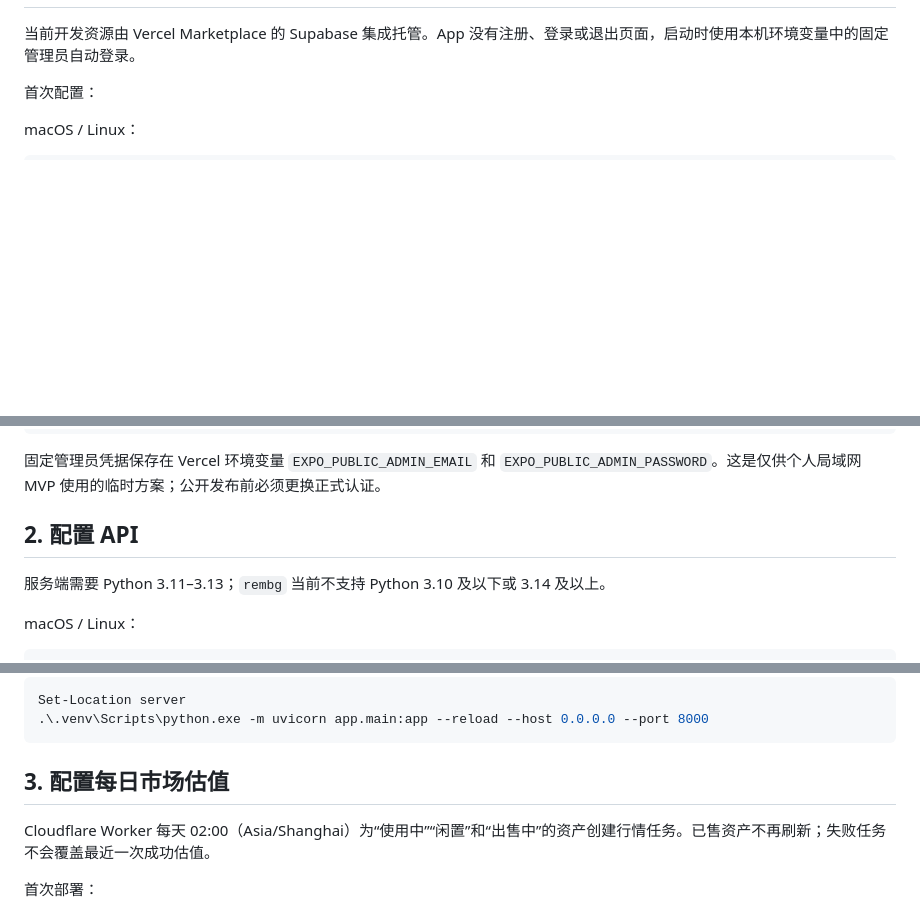
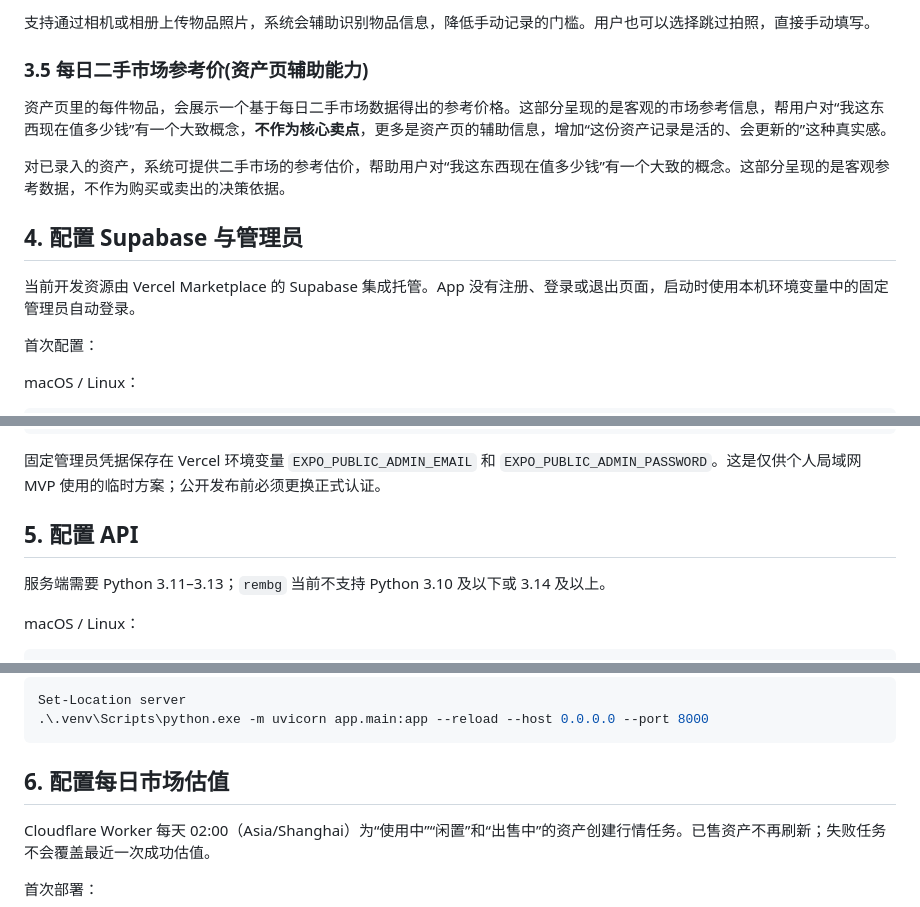
Before and after one commit to ylw5/worth, a Markdown page: README.md, 3 parts joined by grey strips. Drawn GitHub-style; blank space fills up the shorter version.

````diff
--- a/README.md
+++ b/README.md
@@ -16,3 +78,12 @@ Worth 是一个使用 Expo 构建的个人实体资产管理 App。拍摄一件
+支持通过相机或相册上传物品照片，系统会辅助识别物品信息，降低手动记录的门槛。用户也可以选择跳过拍照，直接手动填写。
+
+### 3\.5 每日二手市场参考价\(资产页辅助能力\)
+
+资产页里的每件物品，会展示一个基于每日二手市场数据得出的参考价格。这部分呈现的是客观的市场参考信息，帮用户对“我这东西现在值多少钱”有一个大致概念，**不作为核心卖点**，更多是资产页的辅助信息，增加“这份资产记录是活的、会更新的”这种真实感。
+
+对已录入的资产，系统可提供二手市场的参考估价，帮助用户对“我这东西现在值多少钱”有一个大致的概念。这部分呈现的是客观参考数据，不作为购买或卖出的决策依据。
+
+## 4. 配置 Supabase 与管理员
 
 当前开发资源由 Vercel Marketplace 的 Supabase 集成托管。App 没有注册、登录或退出页面，启动时使用本机环境变量中的固定管理员自动登录。
 
@@ -43,7 +114,7 @@ npx supabase db push --db-url $env:POSTGRES_URL_NON_POOLING --include-all
 
 固定管理员凭据保存在 Vercel 环境变量 `EXPO_PUBLIC_ADMIN_EMAIL` 和 `EXPO_PUBLIC_ADMIN_PASSWORD`。这是仅供个人局域网 MVP 使用的临时方案；公开发布前必须更换正式认证。
 
-## 2. 配置 API
+## 5. 配置 API
 
 服务端需要 Python 3.11–3.13；`rembg` 当前不支持 Python 3.10 及以下或 3.14 及以上。
 
@@ -98,7 +169,7 @@ Set-Location server
 .\.venv\Scripts\python.exe -m uvicorn app.main:app --reload --host 0.0.0.0 --port 8000
 ```
 
-## 3. 配置每日市场估值
+## 6. 配置每日市场估值
 
 Cloudflare Worker 每天 02:00（Asia/Shanghai）为“使用中”“闲置”和“出售中”的资产创建行情任务。已售资产不再刷新；失败任务不会覆盖最近一次成功估值。
 
````
Also changed, not shown: other parts of README.md (+73 -11 lines).
